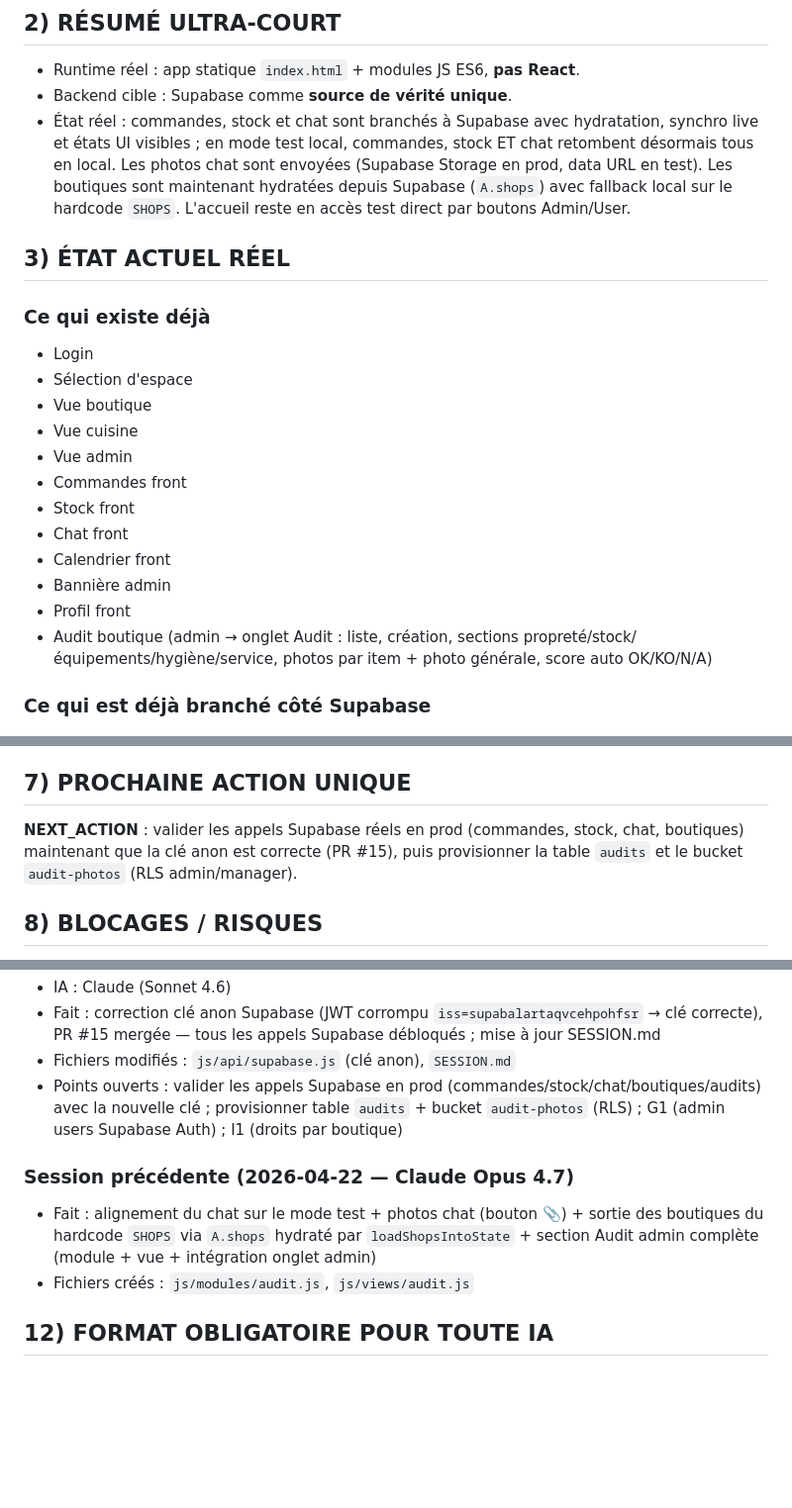
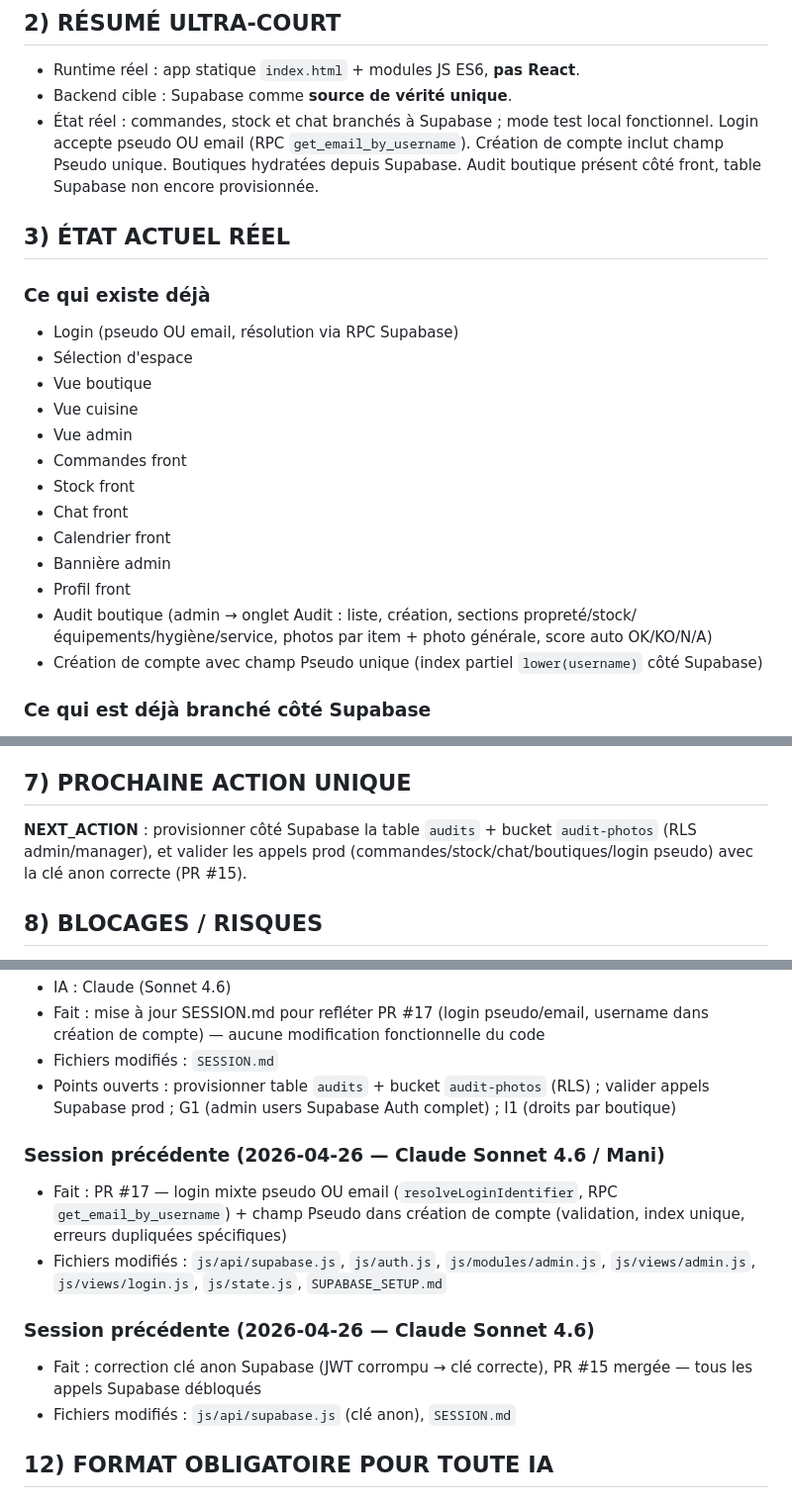
Before and after one commit to emmanueldelasse-droid/Bob-The-Bagel, a Markdown page: SESSION.md, 3 parts joined by grey strips. Shown at 99% size. Drawn GitHub-style; blank space fills up the shorter version.

Commit message:
session: 2026-05-31 — mise à jour SESSION.md (PR #17 login pseudo/email)
Reflète les changements de la PR #17 non encore documentés :
login mixte pseudo OU email, champ Pseudo dans création de compte,
index unique lower(username), RPC get_email_by_username.
Backlog G1 passé DOING. Décisions techniques ajoutées.

https://claude.ai/code/session_014tsXTihNh1ycV3LpEDrEcz

```diff
--- a/SESSION.md
+++ b/SESSION.md
@@ -16,11 +16,11 @@
 ## 2) RÉSUMÉ ULTRA-COURT
 - Runtime réel : app statique `index.html` + modules JS ES6, **pas React**.
 - Backend cible : Supabase comme **source de vérité unique**.
-- État réel : commandes, stock et chat sont branchés à Supabase avec hydratation, synchro live et états UI visibles ; en mode test local, commandes, stock ET chat retombent désormais tous en local. Les photos chat sont envoyées (Supabase Storage en prod, data URL en test). Les boutiques sont maintenant hydratées depuis Supabase (`A.shops`) avec fallback local sur le hardcode `SHOPS`. L'accueil reste en accès test direct par boutons Admin/User.
+- État réel : commandes, stock et chat branchés à Supabase ; mode test local fonctionnel. Login accepte pseudo OU email (RPC `get_email_by_username`). Création de compte inclut champ Pseudo unique. Boutiques hydratées depuis Supabase. Audit boutique présent côté front, table Supabase non encore provisionnée.
 
 ## 3) ÉTAT ACTUEL RÉEL
 ### Ce qui existe déjà
-- Login
+- Login (pseudo OU email, résolution via RPC Supabase)
 - Sélection d'espace
 - Vue boutique
 - Vue cuisine
@@ -32,6 +32,7 @@
 - Bannière admin
 - Profil front
 - Audit boutique (admin → onglet Audit : liste, création, sections propreté/stock/équipements/hygiène/service, photos par item + photo générale, score auto OK/KO/N/A)
+- Création de compte avec champ Pseudo unique (index partiel `lower(username)` côté Supabase)
 
 ### Ce qui est déjà branché côté Supabase
 - Auth email / mot de passe toujours disponible côté backend cible
@@ -100,7 +101,7 @@
 - `js/views/audit.js`
 
 ## 7) PROCHAINE ACTION UNIQUE
-**NEXT_ACTION** : valider les appels Supabase réels en prod (commandes, stock, chat, boutiques) maintenant que la clé anon est correcte (PR #15), puis provisionner la table `audits` et le bucket `audit-photos` (RLS admin/manager).
+**NEXT_ACTION** : provisionner côté Supabase la table `audits` + bucket `audit-photos` (RLS admin/manager), et valider les appels prod (commandes/stock/chat/boutiques/login pseudo) avec la clé anon correcte (PR #15).
 
 ## 8) BLOCAGES / RISQUES
 - App encore hybride = comportement non totalement fiable en multi-utilisateur réel
@@ -158,11 +161,15 @@
 - IA : Claude (Sonnet 4.6)
-- Fait : correction clé anon Supabase (JWT corrompu `iss=supabalartaqvcehpohfsr` → clé correcte), PR #15 mergée — tous les appels Supabase débloqués ; mise à jour SESSION.md
+- Fait : mise à jour SESSION.md pour refléter PR #17 (login pseudo/email, username dans création de compte) — aucune modification fonctionnelle du code
+- Fichiers modifiés : `SESSION.md`
+- Points ouverts : provisionner table `audits` + bucket `audit-photos` (RLS) ; valider appels Supabase prod ; G1 (admin users Supabase Auth complet) ; I1 (droits par boutique)
+
+### Session précédente (2026-04-26 — Claude Sonnet 4.6 / Mani)
+- Fait : PR #17 — login mixte pseudo OU email (`resolveLoginIdentifier`, RPC `get_email_by_username`) + champ Pseudo dans création de compte (validation, index unique, erreurs dupliquées spécifiques)
+- Fichiers modifiés : `js/api/supabase.js`, `js/auth.js`, `js/modules/admin.js`, `js/views/admin.js`, `js/views/login.js`, `js/state.js`, `SUPABASE_SETUP.md`
+
+### Session précédente (2026-04-26 — Claude Sonnet 4.6)
+- Fait : correction clé anon Supabase (JWT corrompu → clé correcte), PR #15 mergée — tous les appels Supabase débloqués
 - Fichiers modifiés : `js/api/supabase.js` (clé anon), `SESSION.md`
-- Points ouverts : valider les appels Supabase en prod (commandes/stock/chat/boutiques/audits) avec la nouvelle clé ; provisionner table `audits` + bucket `audit-photos` (RLS) ; G1 (admin users Supabase Auth) ; I1 (droits par boutique)
-
-### Session précédente (2026-04-22 — Claude Opus 4.7)
-- Fait : alignement du chat sur le mode test + photos chat (bouton 📎) + sortie des boutiques du hardcode `SHOPS` via `A.shops` hydraté par `loadShopsIntoState` + section Audit admin complète (module + vue + intégration onglet admin)
-- Fichiers créés : `js/modules/audit.js`, `js/views/audit.js`
 
 ## 12) FORMAT OBLIGATOIRE POUR TOUTE IA
 ### Au démarrage
```
Also changed, not shown: other parts of SESSION.md (+5 -3 lines).
